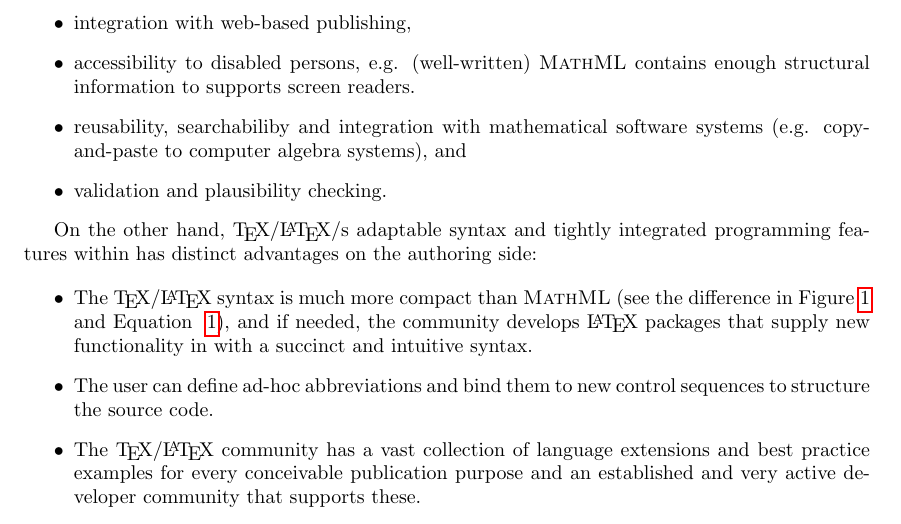
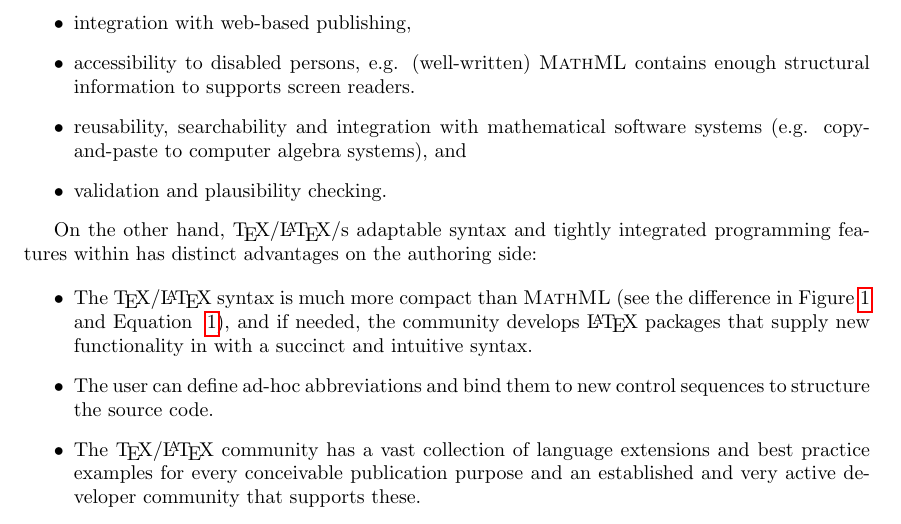
Before and after one commit to slatex/sTeX, a LaTeX paper (sty/core/stex/stex.tex): part of page 3 of 7, cut so that both start at the same text. Compiled offline with pdfLaTeX.

Commit message:
stex.tex fixed 2 typos
if -> of
searchabiliby -> searchability

```diff
--- a/sty/core/stex/stex.tex
+++ b/sty/core/stex/stex.tex
@@ -145,7 +145,7 @@ integrated approach in {\TeX/\LaTeX} on the services side: {\mathml} gives us be
 \item integration with web-based publishing,
 \item accessibility to disabled persons, e.g. (well-written) {\mathml} contains enough
   structural information to supports screen readers.
-\item reusability, searchabiliby and integration with mathematical software systems
+\item reusability, searchability and integration with mathematical software systems
   (e.g. copy-and-paste to computer algebra systems), and
 \item validation and plausibility checking.
 \end{itemize}
```
Also changed, not shown: sty/core/stex/stex.tex (2 more changed lines).
